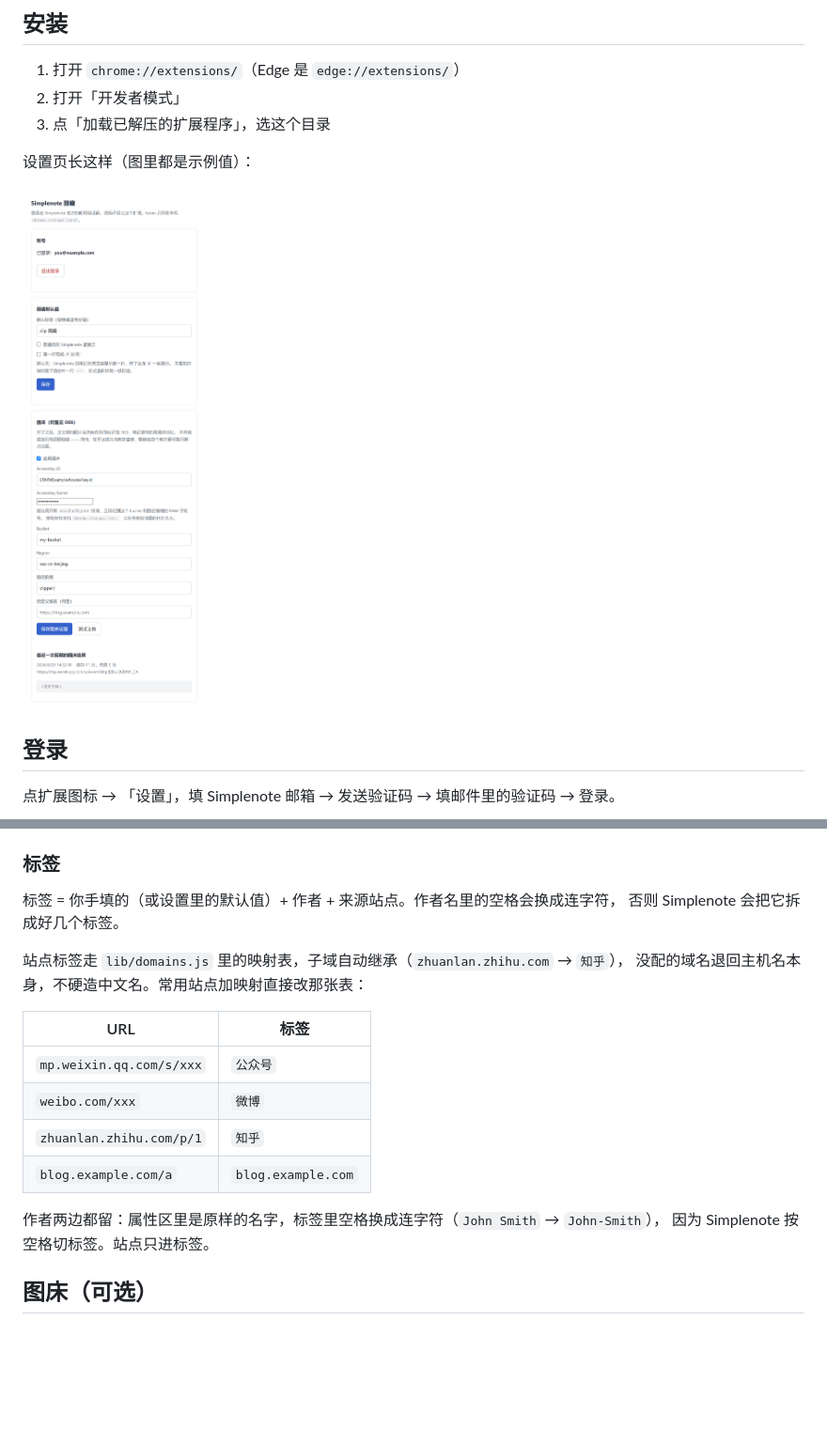
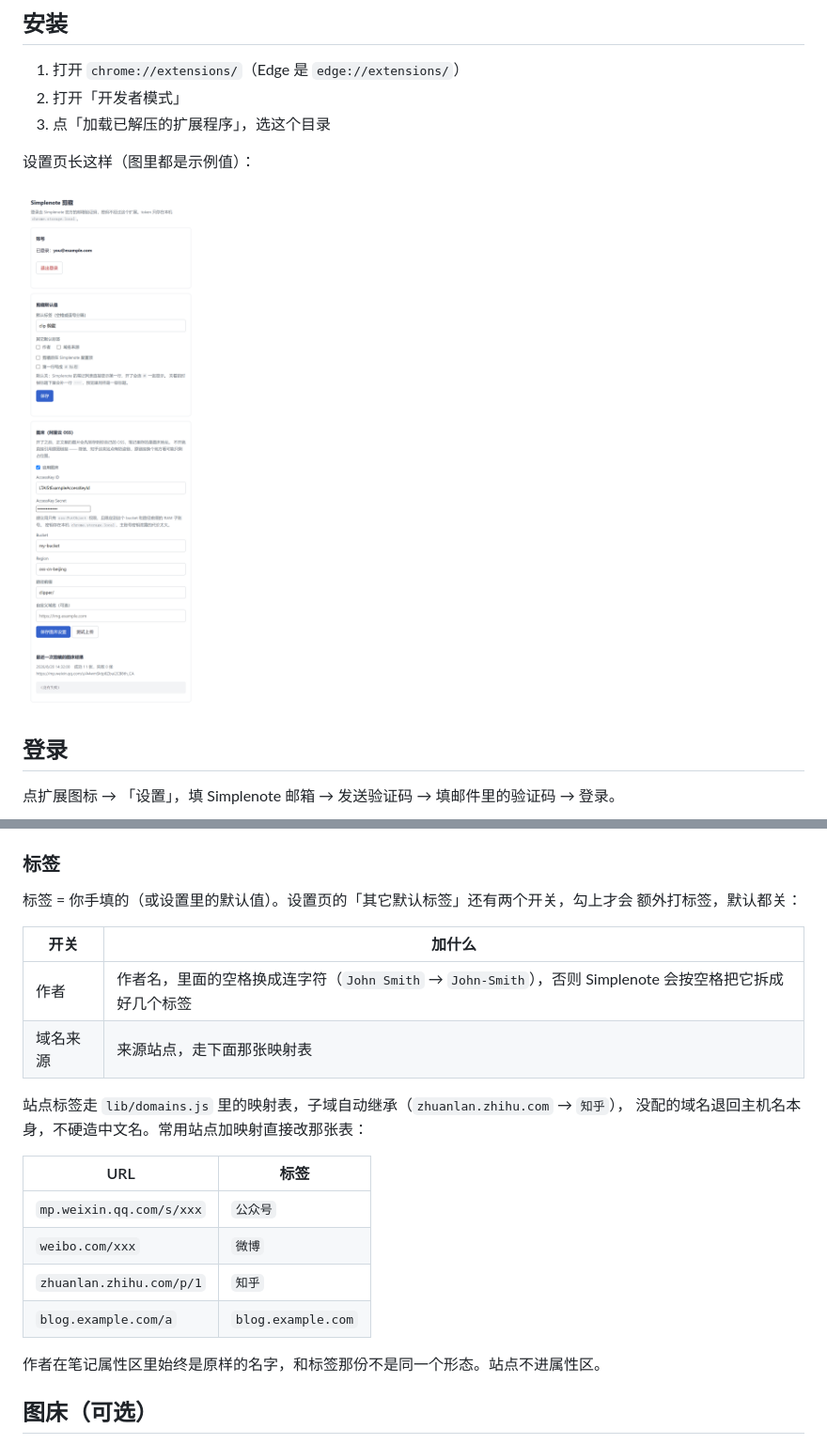
Before and after one commit to seyeeL/simplenote-clipper, a Markdown page: README.md, 2 parts joined by grey strips. Shown at 94% size. Drawn GitHub-style; pictures changed too: docs/options.png; blank space fills up the shorter version.

```diff
--- a/README.md
+++ b/README.md
@@ -94,8 +94,13 @@ created: 2026-08-20
 
 ### 标签
 
-标签 = 你手填的（或设置里的默认值）+ 作者 + 来源站点。作者名里的空格会换成连字符，
-否则 Simplenote 会把它拆成好几个标签。
+标签 = 你手填的（或设置里的默认值）。设置页的「其它默认标签」还有两个开关，勾上才会
+额外打标签，默认都关：
+
+| 开关 | 加什么 |
+|------|--------|
+| 作者 | 作者名，里面的空格换成连字符（`John Smith` → `John-Smith`），否则 Simplenote 会按空格把它拆成好几个标签 |
+| 域名来源 | 来源站点，走下面那张映射表 |
 
 站点标签走 `lib/domains.js` 里的映射表，子域自动继承（`zhuanlan.zhihu.com` → `知乎`），
 没配的域名退回主机名本身，不硬造中文名。常用站点加映射直接改那张表：
@@ -107,8 +112,7 @@ created: 2026-08-20
 | `zhuanlan.zhihu.com/p/1` | `知乎` |
 | `blog.example.com/a` | `blog.example.com` |
 
-作者两边都留：属性区里是原样的名字，标签里空格换成连字符（`John Smith` → `John-Smith`），
-因为 Simplenote 按空格切标签。站点只进标签。
+作者在笔记属性区里始终是原样的名字，和标签那份不是同一个形态。站点不进属性区。
 
 ## 图床（可选）
 
```
Also changed, not shown: docs/sites.md (+3 -0 lines), 6 other files.
